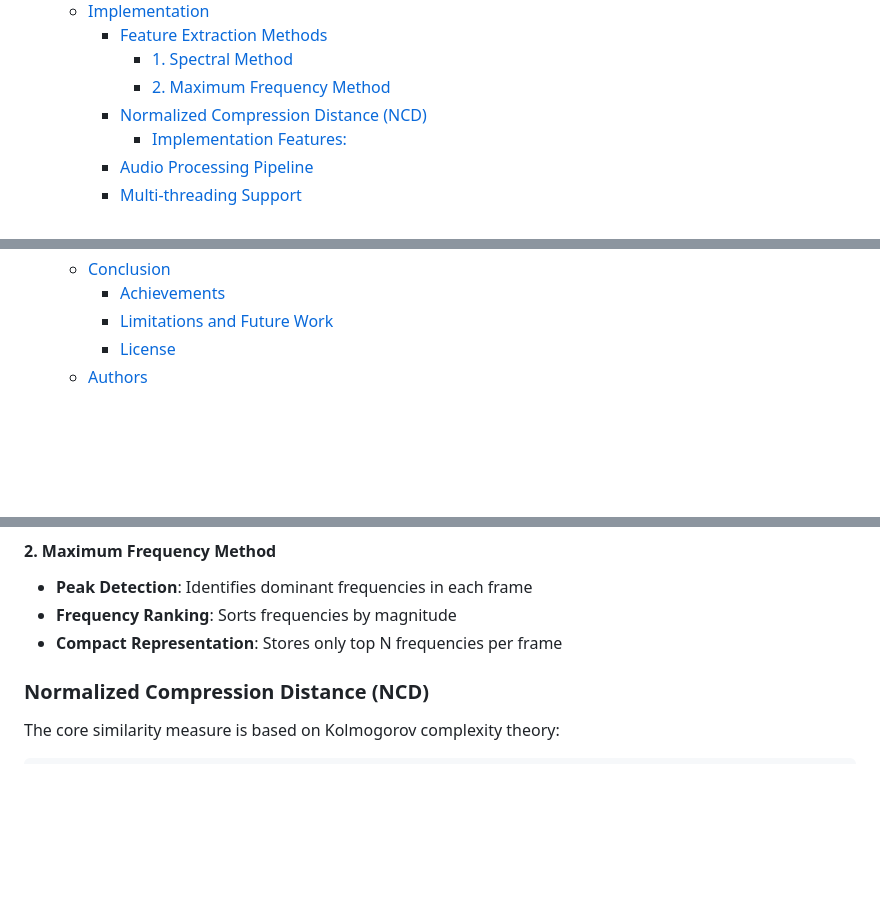
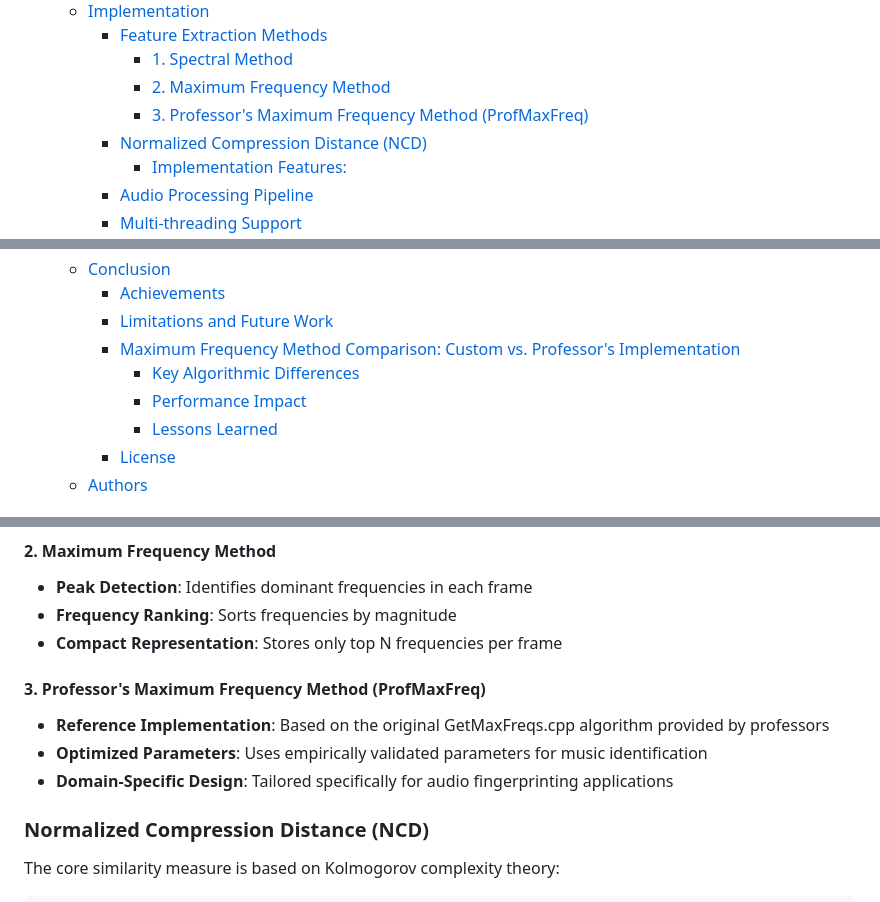
Before and after one commit to Sytuz/TAI_Project3, a Markdown page: README.md, 3 parts joined by grey strips. GitHub-like rendering; blank space fills up the shorter version.

```diff
--- a/README.md
+++ b/README.md
@@ -38,6 +38,7 @@
     - [Feature Extraction Methods](#feature-extraction-methods)
       - [1. Spectral Method](#1-spectral-method)
       - [2. Maximum Frequency Method](#2-maximum-frequency-method)
+      - [3. Professor's Maximum Frequency Method (ProfMaxFreq)](#3-professors-maximum-frequency-method-profmaxfreq)
     - [Normalized Compression Distance (NCD)](#normalized-compression-distance-ncd)
       - [Implementation Features:](#implementation-features)
     - [Audio Processing Pipeline](#audio-processing-pipeline)
@@ -55,6 +56,10 @@
   - [Conclusion](#conclusion)
     - [Achievements](#achievements)
     - [Limitations and Future Work](#limitations-and-future-work)
+    - [Maximum Frequency Method Comparison: Custom vs. Professor's Implementation](#maximum-frequency-method-comparison-custom-vs-professors-implementation)
+      - [Key Algorithmic Differences](#key-algorithmic-differences)
+      - [Performance Impact](#performance-impact)
+      - [Lessons Learned](#lessons-learned)
     - [License](#license)
   - [Authors](#authors)
 
@@ -232,6 +237,11 @@ python3 scripts/generate_plots_genres.py
 - **Peak Detection**: Identifies dominant frequencies in each frame
 - **Frequency Ranking**: Sorts frequencies by magnitude
 - **Compact Representation**: Stores only top N frequencies per frame
+
+#### 3. Professor's Maximum Frequency Method (ProfMaxFreq)
+- **Reference Implementation**: Based on the original GetMaxFreqs.cpp algorithm provided by professors
+- **Optimized Parameters**: Uses empirically validated parameters for music identification
+- **Domain-Specific Design**: Tailored specifically for audio fingerprinting applications
 
 ### Normalized Compression Distance (NCD)
 
```
Also changed, not shown: other parts of README.md (+45 -0 lines).
